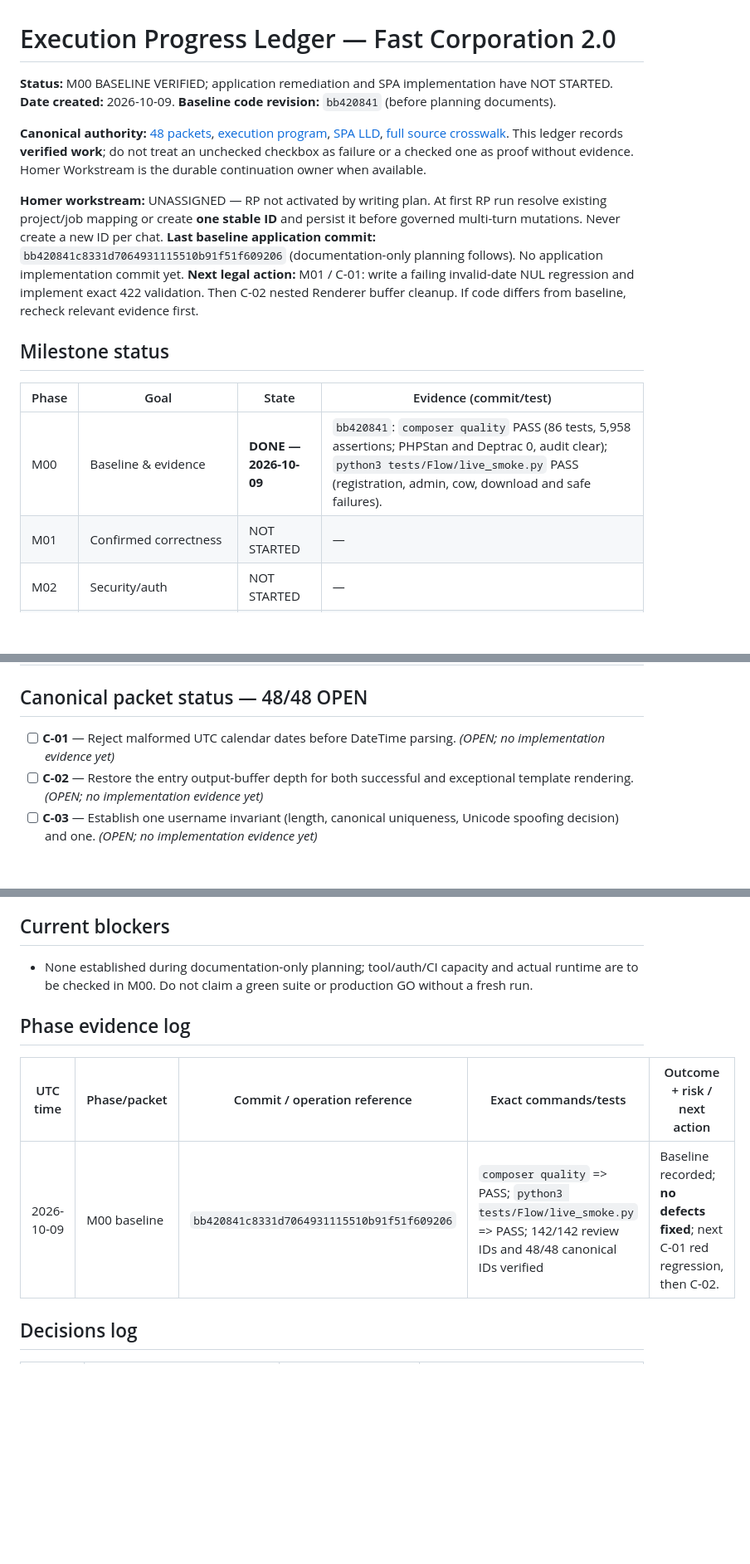
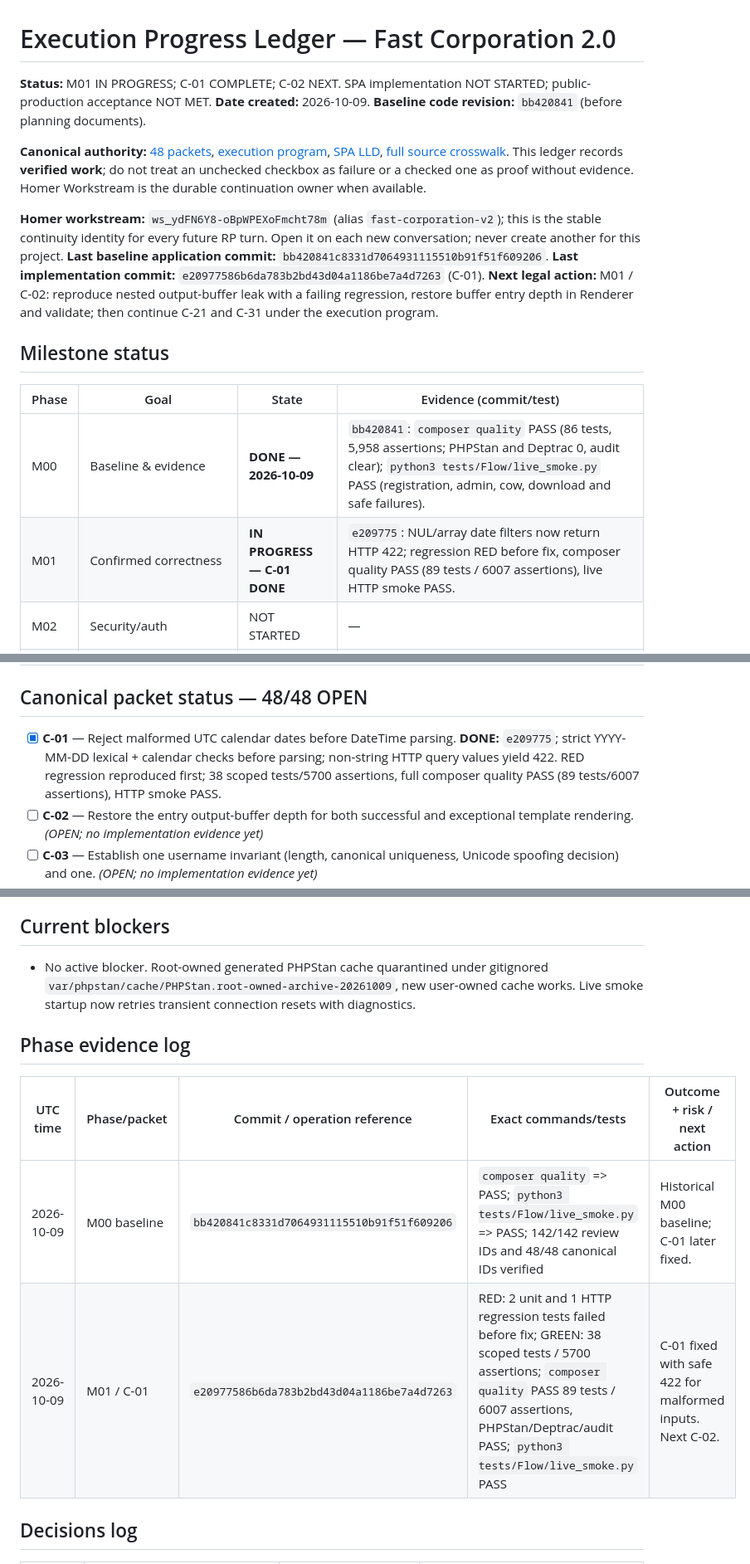
Before and after one commit to shomsy/fast-corporation-php-task, a Markdown page: docs/roadmap/EXECUTION-PROGRESS.md, 3 parts joined by grey strips. Shown at 83% size. GitHub-like rendering; blank space fills up the shorter version.

Commit message:
docs: record first verified remediation and durable RP workstream

```diff
--- a/docs/roadmap/EXECUTION-PROGRESS.md
+++ b/docs/roadmap/EXECUTION-PROGRESS.md
@@ -1,19 +1,19 @@
 # Execution Progress Ledger — Fast Corporation 2.0
 
-**Status:** M00 BASELINE VERIFIED; application remediation and SPA implementation have NOT STARTED. **Date created:** 2026-10-09. **Baseline code revision:** `bb420841` (before planning documents).
+**Status:** M01 IN PROGRESS; C-01 COMPLETE; C-02 NEXT. SPA implementation NOT STARTED; public-production acceptance NOT MET. **Date created:** 2026-10-09. **Baseline code revision:** `bb420841` (before planning documents).
 
 **Canonical authority:** [48 packets](CANONICAL-REMEDIATION-PLAN.md), [execution program](EXECUTION-PROGRAM.md), [SPA LLD](FRONTEND-SPA-LLD.md), [full source crosswalk](REVIEW-TRACEABILITY.md). This ledger records **verified work**; do not treat an unchecked checkbox as failure or a checked one as proof without evidence. Homer Workstream is the durable continuation owner when available.
 
-**Homer workstream:** UNASSIGNED — RP not activated by writing plan. At first RP run resolve existing project/job mapping or create **one stable ID** and persist it before governed multi-turn mutations. Never create a new ID per chat.
-**Last baseline application commit:** `bb420841c8331d7064931115510b91f51f609206` (documentation-only planning follows). No application implementation commit yet.
-**Next legal action:** M01 / C-01: write a failing invalid-date NUL regression and implement exact 422 validation. Then C-02 nested Renderer buffer cleanup. If code differs from baseline, recheck relevant evidence first.
+**Homer workstream:** `ws_ydFN6Y8-oBpWPEXoFmcht78m` (alias `fast-corporation-v2`); this is the stable continuity identity for every future RP turn. Open it on each new conversation; never create another for this project.
+**Last baseline application commit:** `bb420841c8331d7064931115510b91f51f609206`. **Last implementation commit:** `e20977586b6da783b2bd43d04a1186be7a4d7263` (C-01).
+**Next legal action:** M01 / C-02: reproduce nested output-buffer leak with a failing regression, restore buffer entry depth in Renderer and validate; then continue C-21 and C-31 under the execution program.
 
 ## Milestone status
 
 | Phase | Goal | State | Evidence (commit/test) |
 |---|---|---|---|
 | M00 | Baseline & evidence | **DONE — 2026-10-09** | `bb420841`: `composer quality` PASS (86 tests, 5,958 assertions; PHPStan and Deptrac 0, audit clear); `python3 tests/Flow/live_smoke.py` PASS (registration, admin, cow, download and safe failures). |
-| M01 | Confirmed correctness | NOT STARTED | — |
+| M01 | Confirmed correctness | **IN PROGRESS — C-01 DONE** | `e209775`: NUL/array date filters now return HTTP 422; regression RED before fix, composer quality PASS (89 tests / 6007 assertions), live HTTP smoke PASS. |
 | M02 | Security/auth | NOT STARTED | — |
 | M03 | Runtime/session/config | NOT STARTED | — |
 | M04 | DB/audit/durability | NOT STARTED | — |
@@ -27,7 +27,7 @@
 
 ## Canonical packet status — 48/48 OPEN
 
-- [ ] **C-01** — Reject malformed UTC calendar dates before DateTime parsing. *(OPEN; no implementation evidence yet)*
+- [x] **C-01** — Reject malformed UTC calendar dates before DateTime parsing. **DONE:** `e209775`; strict YYYY-MM-DD lexical + calendar checks before parsing; non-string HTTP query values yield 422. RED regression reproduced first; 38 scoped tests/5700 assertions, full composer quality PASS (89 tests/6007 assertions), HTTP smoke PASS.
 - [ ] **C-02** — Restore the entry output-buffer depth for both successful and exceptional template rendering. *(OPEN; no implementation evidence yet)*
 - [ ] **C-03** — Establish one username invariant (length, canonical uniqueness, Unicode spoofing decision) and one. *(OPEN; no implementation evidence yet)*
 - [ ] **C-04** — Close unknown-account password timing branch. *(OPEN; no implementation evidence yet)*
@@ -78,13 +78,14 @@
 
 ## Current blockers
 
-- None established during documentation-only planning; tool/auth/CI capacity and actual runtime are to be checked in M00. Do not claim a green suite or production GO without a fresh run.
+- No active blocker. Root-owned generated PHPStan cache quarantined under gitignored `var/phpstan/cache/PHPStan.root-owned-archive-20261009`, new user-owned cache works. Live smoke startup now retries transient connection resets with diagnostics.
 
 ## Phase evidence log
 
 | UTC time | Phase/packet | Commit / operation reference | Exact commands/tests | Outcome + risk / next action |
 |---|---|---|---|---|
-| 2026-10-09 | M00 baseline | `bb420841c8331d7064931115510b91f51f609206` | `composer quality` => PASS; `python3 tests/Flow/live_smoke.py` => PASS; 142/142 review IDs and 48/48 canonical IDs verified | Baseline recorded; **no defects fixed**; next C-01 red regression, then C-02. |
+| 2026-10-09 | M00 baseline | `bb420841c8331d7064931115510b91f51f609206` | `composer quality` => PASS; `python3 tests/Flow/live_smoke.py` => PASS; 142/142 review IDs and 48/48 canonical IDs verified | Historical M00 baseline; C-01 later fixed. |
+| 2026-10-09 | M01 / C-01 | `e20977586b6da783b2bd43d04a1186be7a4d7263` | RED: 2 unit and 1 HTTP regression tests failed before fix; GREEN: 38 scoped tests / 5700 assertions; `composer quality` PASS 89 tests / 6007 assertions, PHPStan/Deptrac/audit PASS; `python3 tests/Flow/live_smoke.py` PASS | C-01 fixed with safe 422 for malformed inputs. Next C-02. |
 
 ## Decisions log
 
```
